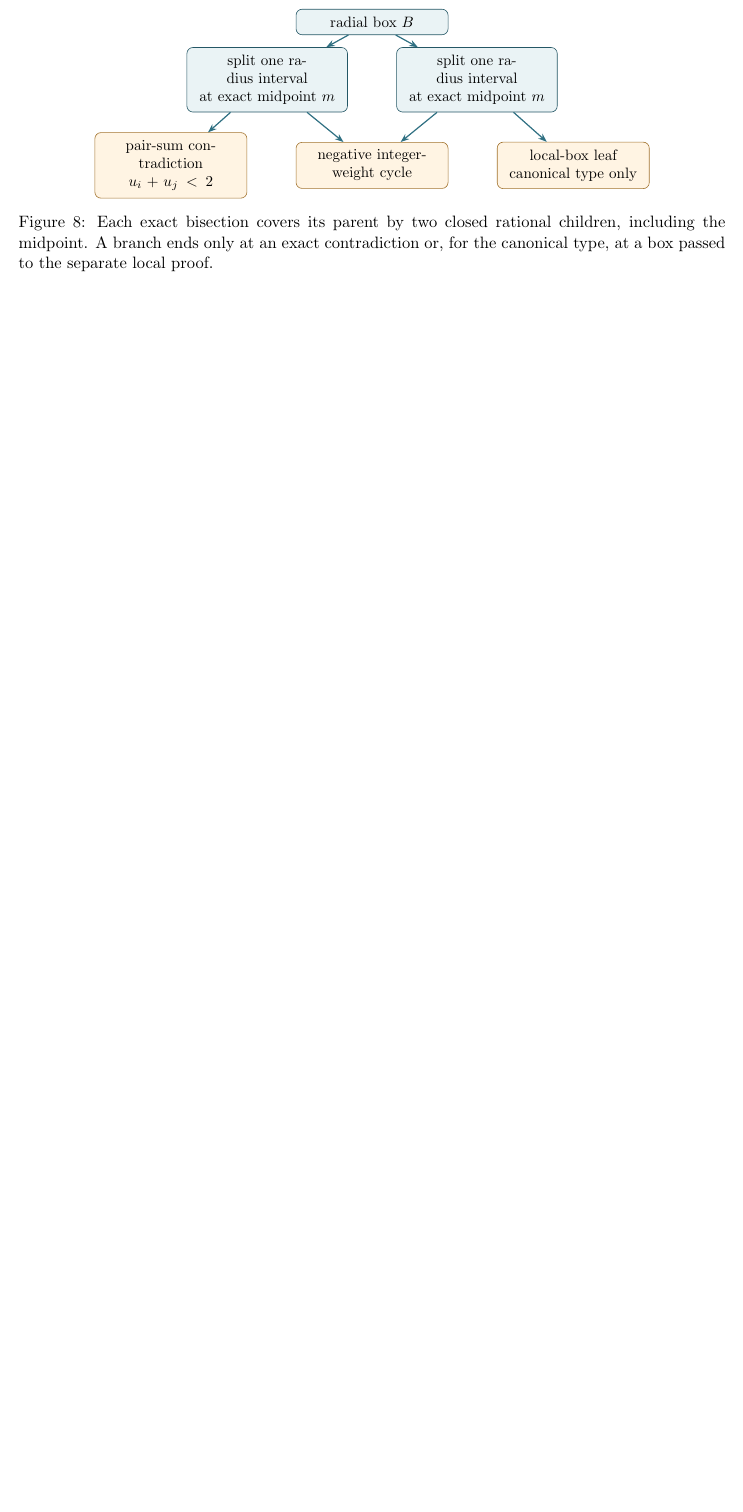
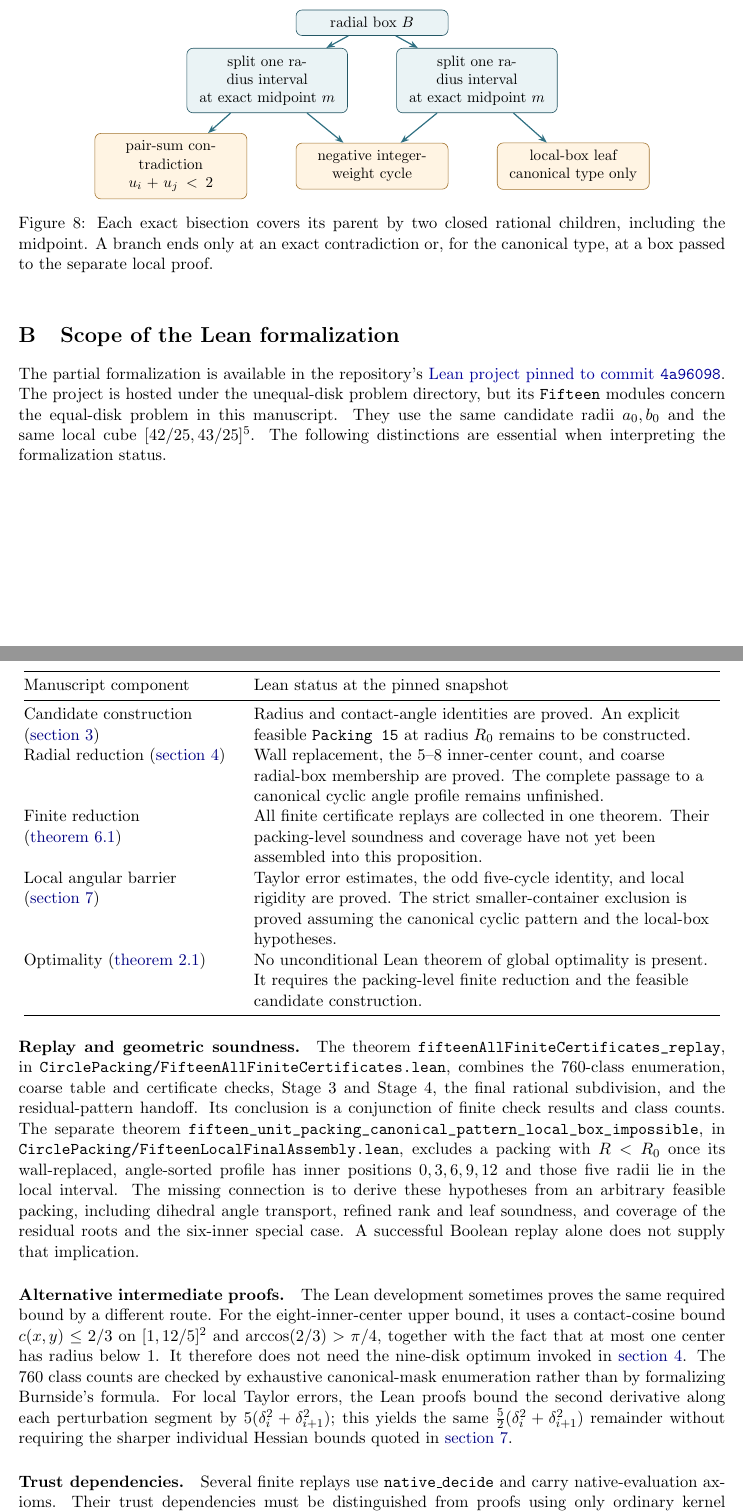
Before and after one commit to ziifave/unequal-circle-proof, a LaTeX paper (problems/packing-15-equal-disks-in-a-circle/paper/main.tex): part of page 11 of 11 before the commit and two parts of pages 11 and 12 of 13 after it, the two joined at a grey line, cut so that both start at the same text, the shorter picture padded with empty space. Compiled offline with pdfLaTeX.

Commit message:
Document partial Lean proof scope in fifteen-disk manuscript

```diff
--- a/problems/packing-15-equal-disks-in-a-circle/paper/main.tex
+++ b/problems/packing-15-equal-disks-in-a-circle/paper/main.tex
@@ -40,7 +40,7 @@
 
 \title{Optimal Packing of Fifteen Equal Disks in a Circle:\\An Exact Computer-Assisted Certificate}
 \author{}
-\date{October 9, 2026}
+\date{October 11, 2026}
 
 \begin{document}
 \maketitle
@@ -531,3 +533,78 @@ The independent \texttt{check\_stage0\_certificate.py} regenerates all 760 class
 \label{fig:branch-tree}
 \end{figure}
 
+\section{Scope of the Lean formalization}\label{sec:lean-status}
+
+The partial formalization is available in the repository's
+\href{https://github.com/ziifave/unequal-circle-proof/tree/4a96098df3a468859f4147705ceb0835c2445bdd/problems/packing-disks-radii-sqrt1-to-sqrt10-in-a-circle/lean}{Lean project pinned to commit \texttt{4a96098}}.
+The project is hosted under the unequal-disk problem directory, but its
+\texttt{Fifteen} modules concern the equal-disk problem in this manuscript.
+They use the same candidate radii $a_0,b_0$ and the same local cube
+$[42/25,43/25]^5$. The following distinctions are essential when interpreting
+the formalization status.
+
+\begin{center}
+\begin{tabular}{@{}>{\raggedright\arraybackslash}p{.30\textwidth}>{\raggedright\arraybackslash}p{.66\textwidth}@{}}
+\toprule
+Manuscript component & Lean status at the pinned snapshot\\
+\midrule
+Candidate construction (\cref{sec:construction}) &
+Radius and contact-angle identities are proved. An explicit feasible
+\texttt{Packing 15} at radius $R_0$ remains to be constructed.\\[5pt]
+Radial reduction (\cref{sec:radial}) &
+Wall replacement, the 5--8 inner-center count, and coarse radial-box
+membership are proved. The complete passage to a canonical cyclic angle
+profile remains unfinished.\\[5pt]
+Finite reduction (\cref{prop:finite-reduction}) &
+All finite certificate replays are collected in one theorem. Their
+packing-level soundness and coverage have not yet been assembled into this
+proposition.\\[5pt]
+Local angular barrier (\cref{sec:local}) &
+Taylor error estimates, the odd five-cycle identity, and local rigidity are
+proved. The strict smaller-container exclusion is proved assuming the
+canonical cyclic pattern and the local-box hypotheses.\\[5pt]
+Optimality (\cref{thm:main}) &
+No unconditional Lean theorem of global optimality is present. It requires
+the packing-level finite reduction and the feasible candidate construction.\\
+\bottomrule
+\end{tabular}
+\end{center}
+
+\paragraph{Replay and geometric soundness.}
+The theorem
+\nolinkurl{fifteenAllFiniteCertificates_replay}, in
+\nolinkurl{CirclePacking/FifteenAllFiniteCertificates.lean}, combines the
+760-class enumeration, coarse table and certificate checks, Stage 3 and
+Stage 4, the final rational subdivision, and the residual-pattern handoff.
+Its conclusion is a conjunction of finite check results and class counts.
+The separate theorem
+\nolinkurl{fifteen_unit_packing_canonical_pattern_local_box_impossible}, in
+\nolinkurl{CirclePacking/FifteenLocalFinalAssembly.lean}, excludes a packing
+with $R<R_0$ once its wall-replaced, angle-sorted profile has inner positions
+$0,3,6,9,12$ and those five radii lie in the local interval. The missing
+connection is to derive these hypotheses from an arbitrary feasible packing,
+including dihedral angle transport, refined rank and leaf soundness, and
+coverage of the residual roots and the six-inner special case. A successful
+Boolean replay alone does not supply that implication.
+
+\paragraph{Alternative intermediate proofs.}
+The Lean development sometimes proves the same required bound by a different
+route. For the eight-inner-center upper bound, it uses a contact-cosine bound
+$c(x,y)\le2/3$ on $[1,12/5]^2$ and
+$\arccos(2/3)>\pi/4$, together with the fact that at most one center has
+radius below $1$. It therefore does not need the nine-disk optimum invoked
+in \cref{sec:radial}. The 760 class counts are checked by exhaustive
+canonical-mask enumeration rather than by formalizing Burnside's formula.
+For local Taylor errors, the Lean proofs bound the second derivative along
+each perturbation segment by $5(\delta_i^2+\delta_{i+1}^2)$; this yields the
+same $\frac52(\delta_i^2+\delta_{i+1}^2)$ remainder without requiring the
+sharper individual Hessian bounds quoted in \cref{sec:local}.
+
+\paragraph{Trust dependencies.}
+Several finite replays use \texttt{native\_decide} and carry native-evaluation
+axioms. Their trust dependencies must be distinguished from proofs using
+only ordinary kernel reduction. The local packing-exclusion theorem has
+been audited and depends only on Lean's standard logical axioms. The
+combined finite theorem can be built and audited from the Lean directory
+with:
+\begin{verbatim}
```
Also changed, not shown: problems/packing-15-equal-disks-in-a-circle/paper/README.md, problems/packing-15-equal-disks-in-a-circle/paper/main.pdf, problems/packing-15-equal-disks-in-a-circle/paper/main.tex (10 more changed lines).
